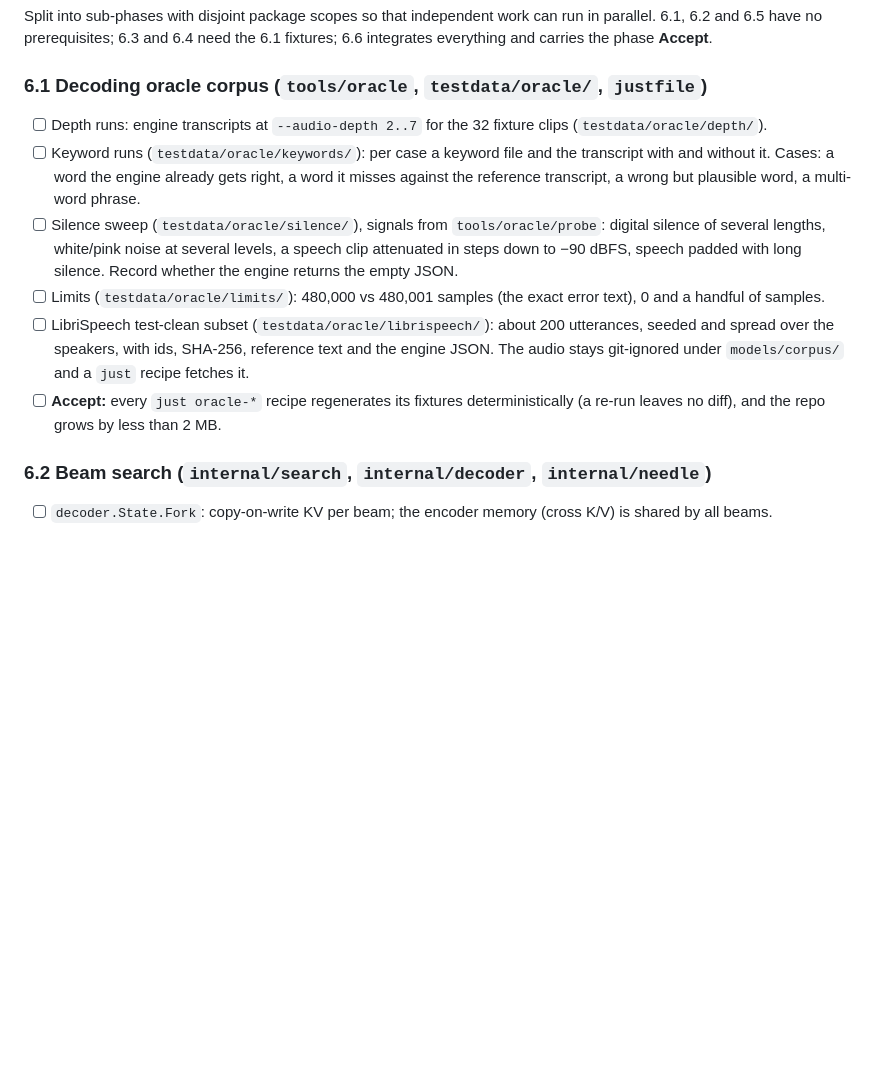
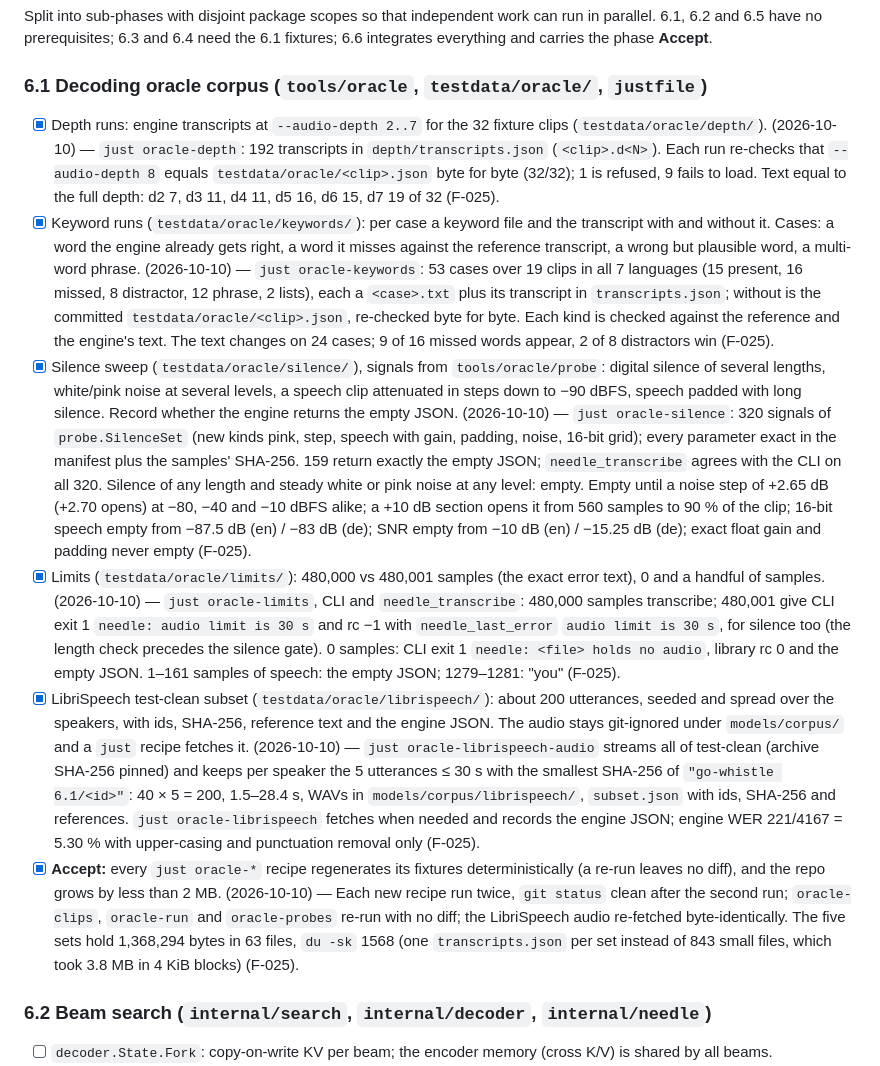
Before and after one commit to CWBudde/go-whistle, a Markdown page: PLAN.md, the part around the change. GitHub-like rendering; blank space fills up the shorter version.

Commit message:
docs(plan): Phase 6.1 decoding oracle corpus done
Co-Authored-By: Claude Opus 5.5 (1M context) <noreply@anthropic.com>

```diff
--- a/PLAN.md
+++ b/PLAN.md
@@ -721,19 +721,45 @@ no prerequisites; 6.3 and 6.4 need the 6.1 fixtures; 6.6 integrates everything a
 
 ### 6.1 Decoding oracle corpus (`tools/oracle`, `testdata/oracle/`, `justfile`)
 
-- [ ] Depth runs: engine transcripts at `--audio-depth 2..7` for the 32 fixture clips (`testdata/oracle/depth/`).
-- [ ] Keyword runs (`testdata/oracle/keywords/`): per case a keyword file and the transcript with and without it. Cases:
+- [x] Depth runs: engine transcripts at `--audio-depth 2..7` for the 32 fixture clips (`testdata/oracle/depth/`).
+      (2026-10-10) — `just oracle-depth`: 192 transcripts in `depth/transcripts.json` (`<clip>.d<N>`). Each run
+      re-checks that `--audio-depth 8` equals `testdata/oracle/<clip>.json` byte for byte (32/32); 1 is refused, 9
+      fails to load. Text equal to the full depth: d2 7, d3 11, d4 11, d5 16, d6 15, d7 19 of 32 (F-025).
+- [x] Keyword runs (`testdata/oracle/keywords/`): per case a keyword file and the transcript with and without it. Cases:
       a word the engine already gets right, a word it misses against the reference transcript, a wrong but plausible
       word, a multi-word phrase.
-- [ ] Silence sweep (`testdata/oracle/silence/`), signals from `tools/oracle/probe`: digital silence of several
+      (2026-10-10) — `just oracle-keywords`: 53 cases over 19 clips in all 7 languages (15 present, 16 missed, 8
+      distractor, 12 phrase, 2 lists), each a `<case>.txt` plus its transcript in `transcripts.json`; without is the
+      committed `testdata/oracle/<clip>.json`, re-checked byte for byte. Each kind is checked against the reference and
+      the engine's text. The text changes on 24 cases; 9 of 16 missed words appear, 2 of 8 distractors win (F-025).
+- [x] Silence sweep (`testdata/oracle/silence/`), signals from `tools/oracle/probe`: digital silence of several
       lengths, white/pink noise at several levels, a speech clip attenuated in steps down to −90 dBFS, speech padded
       with long silence. Record whether the engine returns the empty JSON.
-- [ ] Limits (`testdata/oracle/limits/`): 480,000 vs 480,001 samples (the exact error text), 0 and a handful of samples.
-- [ ] LibriSpeech test-clean subset (`testdata/oracle/librispeech/`): about 200 utterances, seeded and spread over the
+      (2026-10-10) — `just oracle-silence`: 320 signals of `probe.SilenceSet` (new kinds pink, step, speech with gain,
+      padding, noise, 16-bit grid); every parameter exact in the manifest plus the samples' SHA-256. 159 return exactly
+      the empty JSON; `needle_transcribe` agrees with the CLI on all 320. Silence of any length and steady white or pink
+      noise at any level: empty. Empty until a noise step of +2.65 dB (+2.70 opens) at −80, −40 and −10 dBFS alike; a
+      +10 dB section opens it from 560 samples to 90 % of the clip; 16-bit speech empty from −87.5 dB (en) / −83 dB
+      (de); SNR empty from −10 dB (en) / −15.25 dB (de); exact float gain and padding never empty (F-025).
+- [x] Limits (`testdata/oracle/limits/`): 480,000 vs 480,001 samples (the exact error text), 0 and a handful of samples.
+      (2026-10-10) — `just oracle-limits`, CLI and `needle_transcribe`: 480,000 samples transcribe; 480,001 give CLI
+      exit 1 `needle: audio limit is 30 s` and rc −1 with `needle_last_error` `audio limit is 30 s`, for silence too
+      (the length check precedes the silence gate). 0 samples: CLI exit 1 `needle: <file> holds no audio`, library rc 0
+      and the empty JSON. 1–161 samples of speech: the empty JSON; 1279–1281: "you" (F-025).
+- [x] LibriSpeech test-clean subset (`testdata/oracle/librispeech/`): about 200 utterances, seeded and spread over the
       speakers, with ids, SHA-256, reference text and the engine JSON. The audio stays git-ignored under
       `models/corpus/` and a `just` recipe fetches it.
-- [ ] **Accept:** every `just oracle-*` recipe regenerates its fixtures deterministically (a re-run leaves no diff), and
+      (2026-10-10) — `just oracle-librispeech-audio` streams all of test-clean (archive SHA-256 pinned) and keeps per
+      speaker the 5 utterances ≤ 30 s with the smallest SHA-256 of `"go-whistle 6.1/<id>"`: 40 × 5 = 200, 1.5–28.4 s,
+      WAVs in `models/corpus/librispeech/`, `subset.json` with ids, SHA-256 and references. `just oracle-librispeech`
+      fetches when needed and records the engine JSON; engine WER 221/4167 = 5.30 % with upper-casing and punctuation
+      removal only (F-025).
+- [x] **Accept:** every `just oracle-*` recipe regenerates its fixtures deterministically (a re-run leaves no diff), and
       the repo grows by less than 2 MB.
+      (2026-10-10) — Each new recipe run twice, `git status` clean after the second run; `oracle-clips`, `oracle-run`
+      and `oracle-probes` re-run with no diff; the LibriSpeech audio re-fetched byte-identically. The five sets hold
+      1,368,294 bytes in 63 files, `du -sk` 1568 (one `transcripts.json` per set instead of 843 small files, which
+      took 3.8 MB in 4 KiB blocks) (F-025).
 
 ### 6.2 Beam search (`internal/search`, `internal/decoder`, `internal/needle`)
 
```
